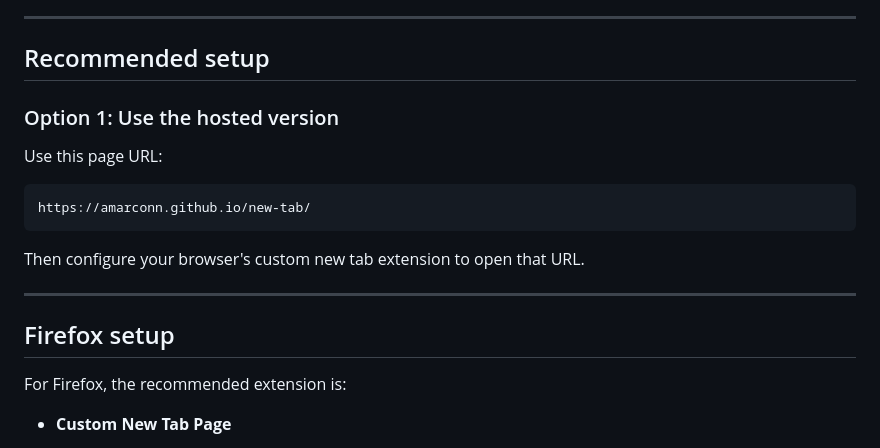
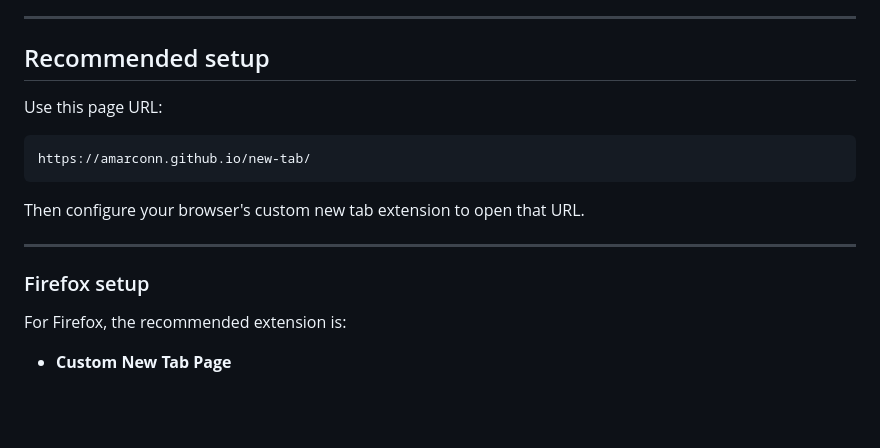
Before and after one commit to amarconn/tabora, a Markdown page: README.md, the part around one of its changes. Rendered like a GitHub page; blank space fills up the shorter version.

````diff
--- a/README.md
+++ b/README.md
@@ -36,8 +36,6 @@ The setup below covers the most common desktop browsers.
 
 ## Recommended setup
 
-### Option 1: Use the hosted version
-
 Use this page URL:
 
 ```text
@@ -48,7 +46,7 @@ Then configure your browser's custom new tab extension to open that URL.
 
 ---
 
-## Firefox setup
+### Firefox setup
 
 For Firefox, the recommended extension is:
 
````
Also changed, not shown: other parts of README.md (+4 -4 lines).
